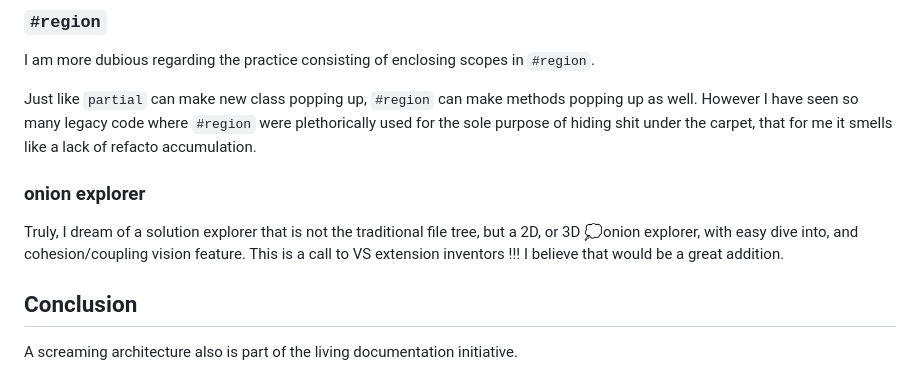
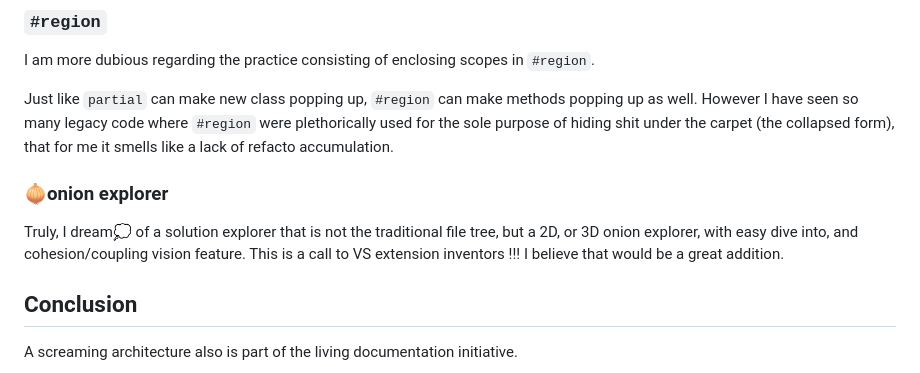
Before and after one commit to viiinzzz/viiinzzz.github.io, a Markdown page: Csharp/scream-1.md, the part around the change. Drawn GitHub-style.

```diff
--- a/Csharp/scream-1.md
+++ b/Csharp/scream-1.md
@@ -173,11 +173,11 @@ Now my advice which is not so common maybe, is to :
 I am more dubious regarding the practice consisting of enclosing scopes in `#region`.
 
 Just like `partial` can make new class popping up, `#region` can make methods popping up as well.
-However I have seen so many legacy code where `#region` were plethorically used for the sole purpose of hiding shit under the carpet, that for me it smells like a lack of refacto accumulation.
+However I have seen so many legacy code where `#region` were plethorically used for the sole purpose of hiding shit under the carpet (the collapsed form), that for me it smells like a lack of refacto accumulation.
 
-### onion explorer
+### 🧅onion explorer
 
-Truly, I dream of a solution explorer that is not the traditional file tree, but a 2D, or 3D 💭onion explorer, with easy dive into, and cohesion/coupling vision feature. This is a call to VS extension inventors !!!
+Truly, I dream💭 of a solution explorer that is not the traditional file tree, but a 2D, or 3D onion explorer, with easy dive into, and cohesion/coupling vision feature. This is a call to VS extension inventors !!!
 I believe that would be a great addition.
 
 ## Conclusion
```
